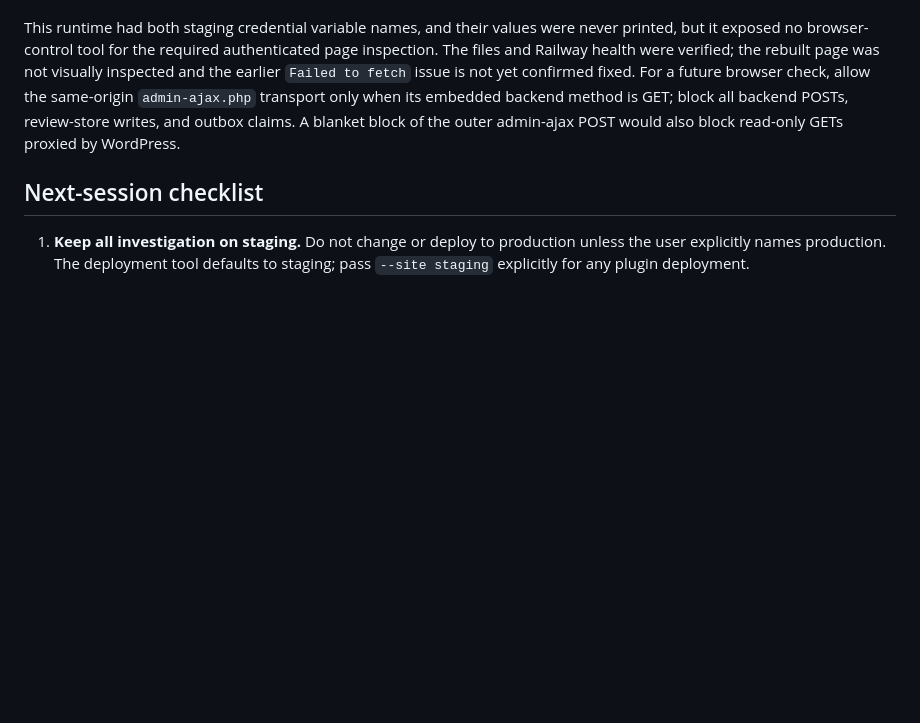
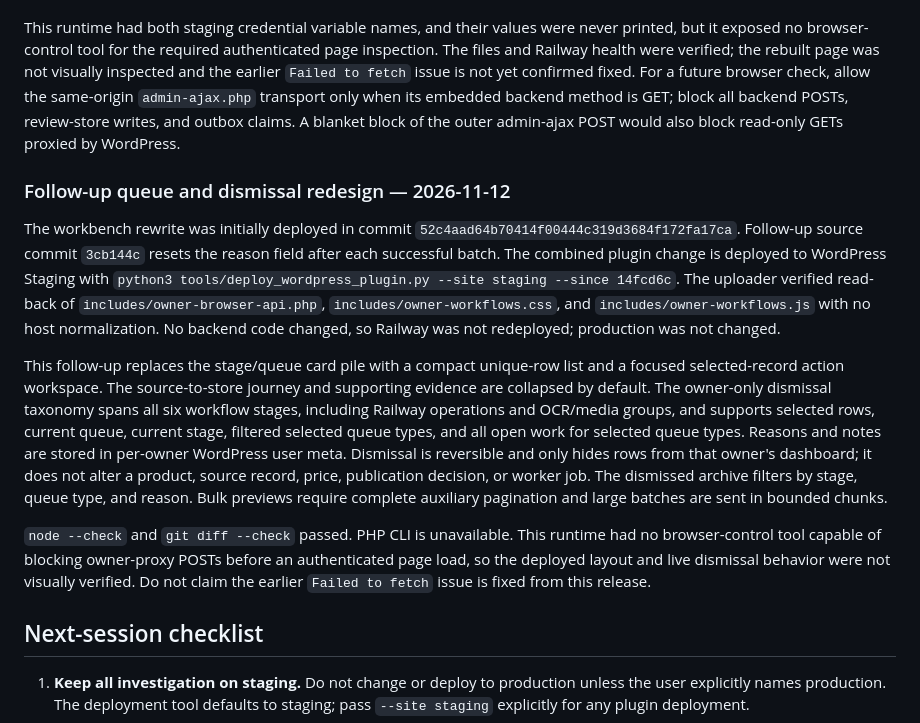
Before and after one commit to Hosseinjeff/Wholesale-project, a Markdown page: docs/session-handoff-staging-owner-fetch.md, the part around one of its changes. GitHub-like rendering; blank space fills up the shorter version.

```diff
--- a/docs/session-handoff-staging-owner-fetch.md
+++ b/docs/session-handoff-staging-owner-fetch.md
@@ -161,6 +161,33 @@ its embedded backend method is GET; block all backend POSTs, review-store writes
 outbox claims. A blanket block of the outer admin-ajax POST would also block read-only
 GETs proxied by WordPress.
 
+### Follow-up queue and dismissal redesign — 2026-11-12
+
+The workbench rewrite was initially deployed in commit
+`52c4aad64b70414f00444c319d3684f172fa17ca`. Follow-up source commit `3cb144c` resets the
+reason field after each successful batch. The combined plugin change is deployed to
+WordPress Staging with `python3 tools/deploy_wordpress_plugin.py --site staging --since
+14fcd6c`. The uploader verified read-back of `includes/owner-browser-api.php`,
+`includes/owner-workflows.css`, and `includes/owner-workflows.js` with no host
+normalization. No backend code changed, so Railway was not redeployed; production was
+not changed.
+
+This follow-up replaces the stage/queue card pile with a compact unique-row list and a
+focused selected-record action workspace. The source-to-store journey and supporting
+evidence are collapsed by default. The owner-only dismissal taxonomy spans all six
+workflow stages, including Railway operations and OCR/media groups, and supports
+selected rows, current queue, current stage, filtered selected queue types, and all open
+work for selected queue types. Reasons and notes are stored in per-owner WordPress
+user meta. Dismissal is reversible and only hides rows from that owner's dashboard; it
+does not alter a product, source record, price, publication decision, or worker job.
+The dismissed archive filters by stage, queue type, and reason. Bulk previews require
+complete auxiliary pagination and large batches are sent in bounded chunks.
+
+`node --check` and `git diff --check` passed. PHP CLI is unavailable. This runtime had
+no browser-control tool capable of blocking owner-proxy POSTs before an authenticated
+page load, so the deployed layout and live dismissal behavior were not visually
+verified. Do not claim the earlier `Failed to fetch` issue is fixed from this release.
+
 ## Next-session checklist
 
 1. **Keep all investigation on staging.** Do not change or deploy to production unless
```
Also changed, not shown: other parts of docs/session-handoff-staging-owner-fetch.md (+1 -1 lines), docs/site-change-workflow.md (+32 -0 lines).
